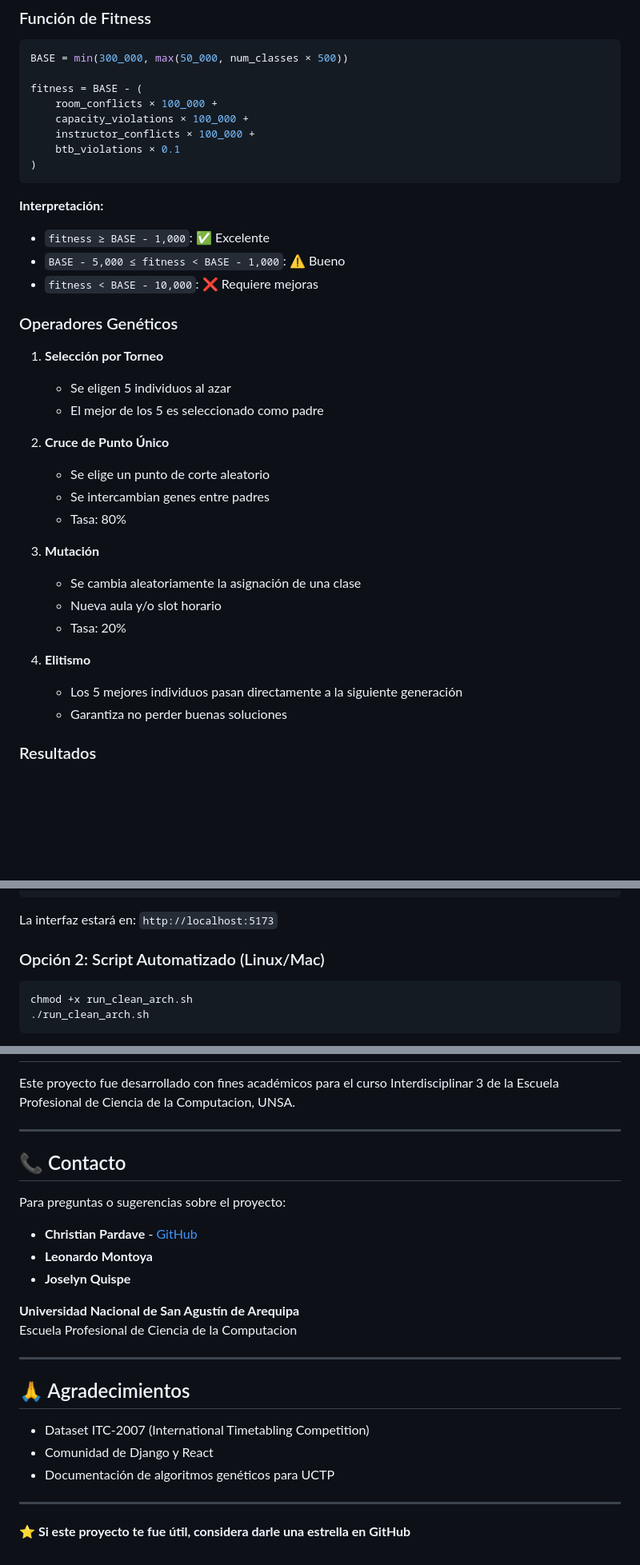
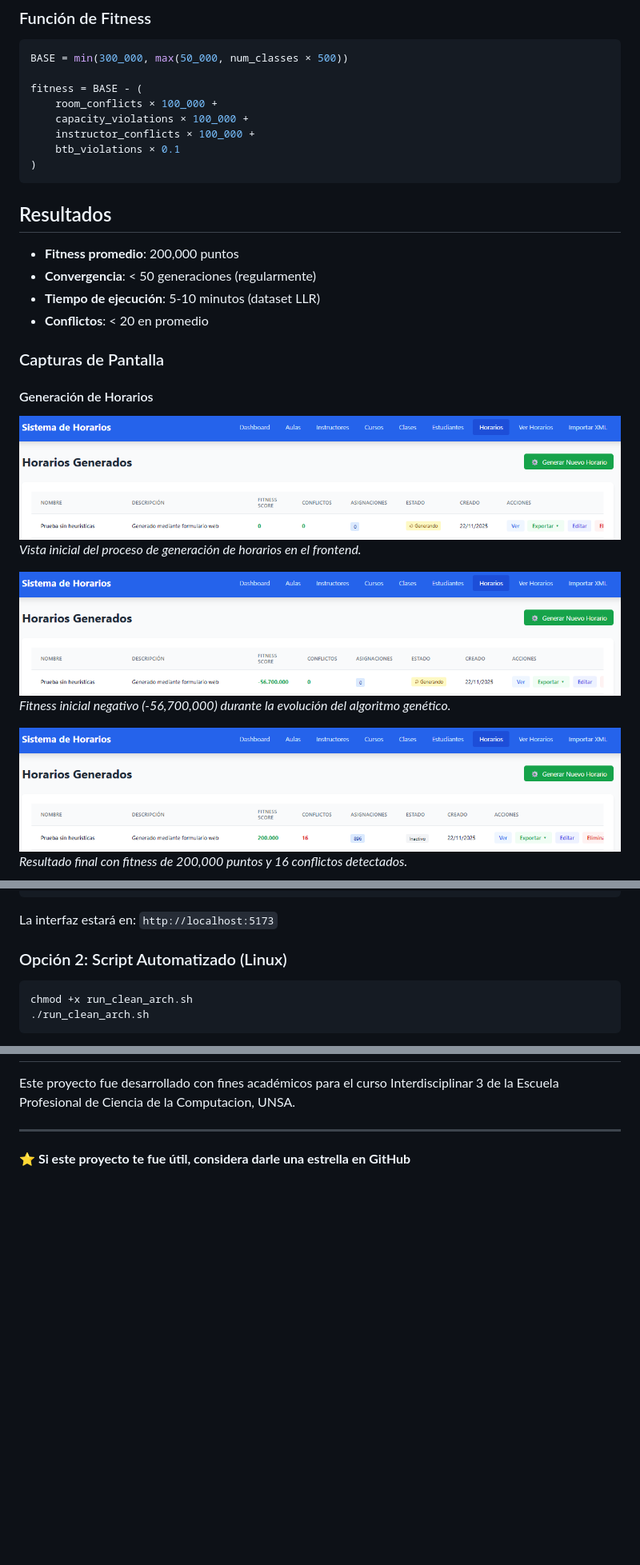
Before and after one commit to ChristianPE1/Sistema-Generacion-Horarios, a Markdown page: README.md, 3 parts joined by grey strips. Shown: that part at 80% size. GitHub-like rendering; pictures changed too: assets/generando-horario-0.png (added), assets/generando-horario-1.png (added), assets/generando-horario-2.png (added); blank space fills up the shorter version.

Commit message:
feat: Update README and add images for schedule generation; modify schedule generation to disable heuristics by default

````diff
--- a/README.md
+++ b/README.md
@@ -318,30 +294,23 @@ fitness = BASE - (
 )
 ```
 
-**Interpretación:**
-- `fitness ≥ BASE - 1,000`: ✅ Excelente
-- `BASE - 5,000 ≤ fitness < BASE - 1,000`: ⚠️ Bueno
-- `fitness < BASE - 10,000`: ❌ Requiere mejoras
+## Resultados
 
-### Operadores Genéticos
+- **Fitness promedio**: 200,000 puntos
+- **Convergencia**: < 50 generaciones (regularmente)
+- **Tiempo de ejecución**: 5-10 minutos (dataset LLR)
+- **Conflictos**: < 20 en promedio
 
-1. **Selección por Torneo**
-   - Se eligen 5 individuos al azar
-   - El mejor de los 5 es seleccionado como padre
 
-2. **Cruce de Punto Único**
-   - Se elige un punto de corte aleatorio
-   - Se intercambian genes entre padres
-   - Tasa: 80%
+### Capturas de Pantalla
 
-3. **Mutación**
-   - Se cambia aleatoriamente la asignación de una clase
-   - Nueva aula y/o slot horario
-   - Tasa: 20%
+#### Generación de Horarios
+![Inicio de Generación](assets/generando-horario-0.png)
+*Vista inicial del proceso de generación de horarios en el frontend.*
 
-4. **Elitismo**
-   - Los 5 mejores individuos pasan directamente a la siguiente generación
-   - Garantiza no perder buenas soluciones
+![Fitness Inicial Negativo](assets/generando-horario-1.png)
+*Fitness inicial negativo (-56,700,000) durante la evolución del algoritmo genético.*
 
-### Resultados
+![Fitness Final](assets/generando-horario-2.png)
+*Resultado final con fitness de 200,000 puntos y 16 conflictos detectados.*
 
@@ -425,7 +396,7 @@ npm run dev
 
 La interfaz estará en: `http://localhost:5173`
 
-### Opción 2: Script Automatizado (Linux/Mac)
+### Opción 2: Script Automatizado (Linux)
 
 ```bash
 chmod +x run_clean_arch.sh
@@ -680,25 +491,4 @@ Este proyecto fue desarrollado con fines académicos para el curso Interdiscipli
 
 ---
 
-## 📞 Contacto
-
-Para preguntas o sugerencias sobre el proyecto:
-
-- **Christian Pardave** - [GitHub](https://github.com/ChristianPE1)
-- **Leonardo Montoya**
-- **Joselyn Quispe**
-
-**Universidad Nacional de San Agustín de Arequipa**
-Escuela Profesional de Ciencia de la Computacion
-
----
-
-## 🙏 Agradecimientos
-
-- Dataset ITC-2007 (International Timetabling Competition)
-- Comunidad de Django y React
-- Documentación de algoritmos genéticos para UCTP
-
----
-
 **⭐ Si este proyecto te fue útil, considera darle una estrella en GitHub**
````
Also changed, not shown: other parts of README.md (+32 -214 lines), assets/horario-exportado.png (added), assets/horario-generado.png (added), 3 other files.
